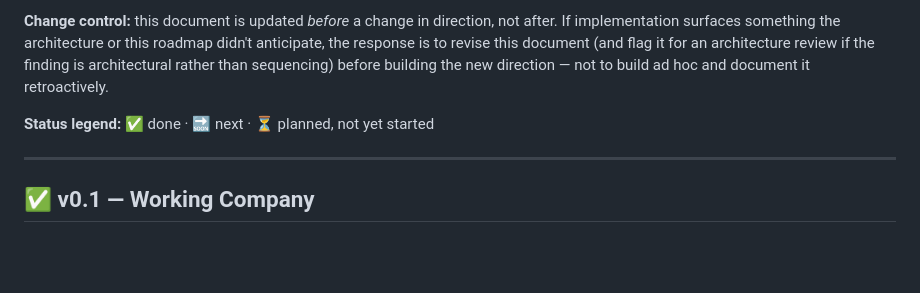
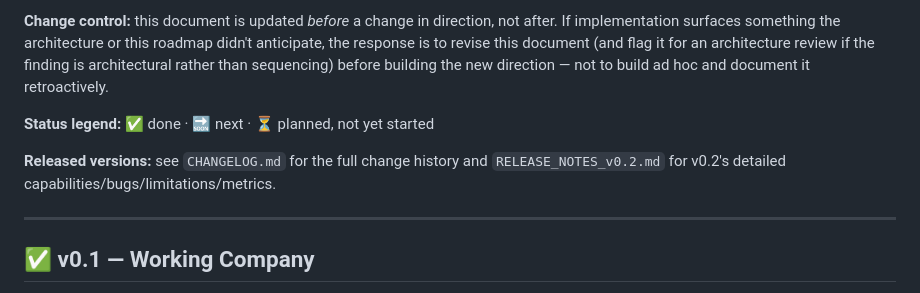
Before and after one commit to seachoice99/ego-os, a Markdown page: IMPLEMENTATION_ROADMAP.md, the part around the change. GitHub-like rendering; blank space fills up the shorter version.

```diff
--- a/IMPLEMENTATION_ROADMAP.md
+++ b/IMPLEMENTATION_ROADMAP.md
@@ -5,6 +5,8 @@ This is the primary implementation plan for Ego OS. It sequences work that is al
 **Change control:** this document is updated *before* a change in direction, not after. If implementation surfaces something the architecture or this roadmap didn't anticipate, the response is to revise this document (and flag it for an architecture review if the finding is architectural rather than sequencing) before building the new direction — not to build ad hoc and document it retroactively.
 
 **Status legend:** ✅ done · 🔜 next · ⏳ planned, not yet started
+
+**Released versions:** see `CHANGELOG.md` for the full change history and `RELEASE_NOTES_v0.2.md` for v0.2's detailed capabilities/bugs/limitations/metrics.
 
 ---
 
```
Also changed, not shown: CHANGELOG.md (added, +43 -0 lines), RELEASE_NOTES_v0.2.md (added, +59 -0 lines).
